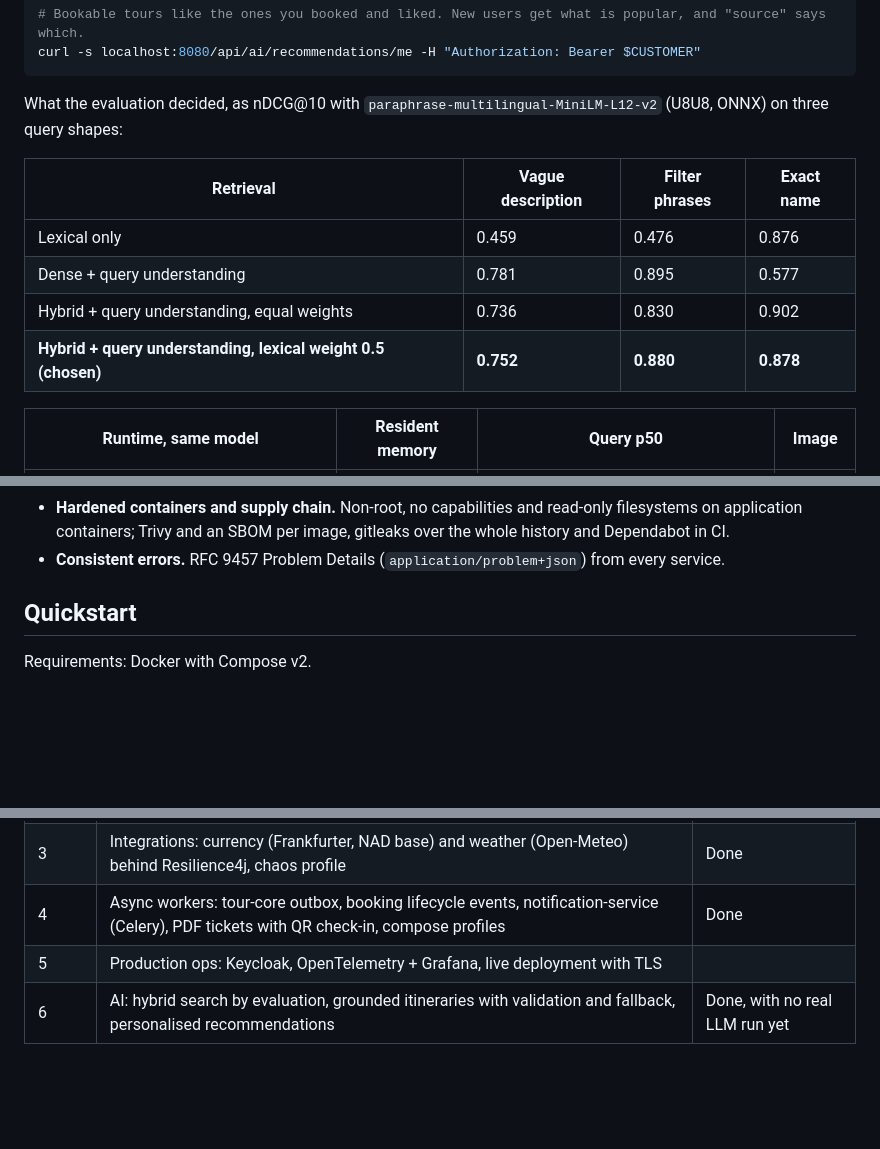
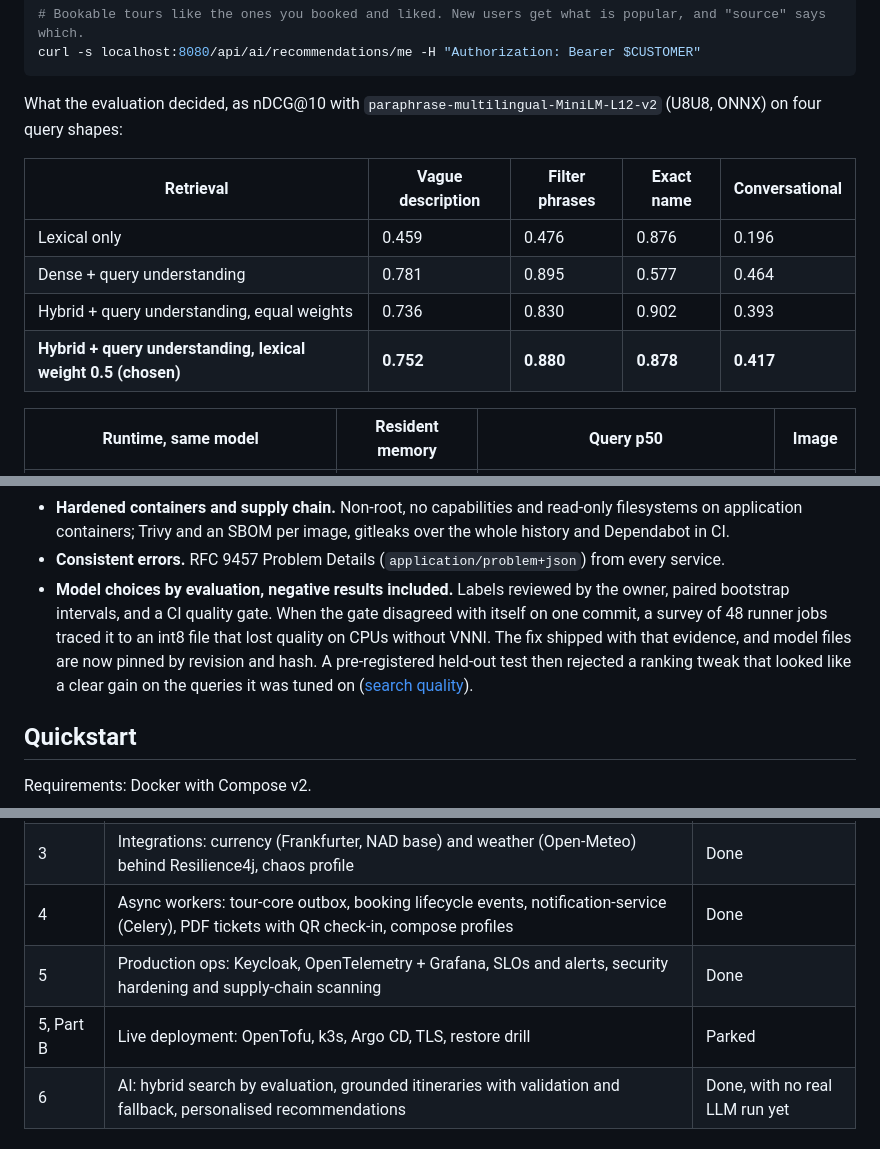
Before and after one commit to tsegale/smart-tours-distributed-api, a Markdown page: README.md, 3 parts joined by grey strips. Drawn GitHub-style; blank space fills up the shorter version.

Commit message:
docs: record the lexical experiment as negative and mark phases done

````diff
--- a/README.md
+++ b/README.md
@@ -118,14 +118,14 @@ curl -s localhost:8080/api/ai/itineraries -H "Authorization: Bearer $CUSTOMER" -
 curl -s localhost:8080/api/ai/recommendations/me -H "Authorization: Bearer $CUSTOMER"
 ```
 
-What the evaluation decided, as nDCG@10 with `paraphrase-multilingual-MiniLM-L12-v2` (U8U8, ONNX) on three query shapes:
+What the evaluation decided, as nDCG@10 with `paraphrase-multilingual-MiniLM-L12-v2` (U8U8, ONNX) on four query shapes:
 
-| Retrieval | Vague description | Filter phrases | Exact name |
-| --- | --- | --- | --- |
-| Lexical only | 0.459 | 0.476 | 0.876 |
-| Dense + query understanding | 0.781 | 0.895 | 0.577 |
-| Hybrid + query understanding, equal weights | 0.736 | 0.830 | 0.902 |
-| **Hybrid + query understanding, lexical weight 0.5 (chosen)** | **0.752** | **0.880** | **0.878** |
+| Retrieval | Vague description | Filter phrases | Exact name | Conversational |
+| --- | --- | --- | --- | --- |
+| Lexical only | 0.459 | 0.476 | 0.876 | 0.196 |
+| Dense + query understanding | 0.781 | 0.895 | 0.577 | 0.464 |
+| Hybrid + query understanding, equal weights | 0.736 | 0.830 | 0.902 | 0.393 |
+| **Hybrid + query understanding, lexical weight 0.5 (chosen)** | **0.752** | **0.880** | **0.878** | **0.417** |
 
 | Runtime, same model | Resident memory | Query p50 | Image |
 | --- | --- | --- | --- |
@@ -297,6 +297,11 @@ sequenceDiagram
 - **Hardened containers and supply chain.** Non-root, no capabilities and read-only filesystems on application
   containers; Trivy and an SBOM per image, gitleaks over the whole history and Dependabot in CI.
 - **Consistent errors.** RFC 9457 Problem Details (`application/problem+json`) from every service.
+- **Model choices by evaluation, negative results included.** Labels reviewed by the owner, paired bootstrap intervals, and a CI
+  quality gate. When the gate disagreed with itself on one commit, a survey of 48 runner jobs traced it to an int8 file that lost
+  quality on CPUs without VNNI. The fix shipped with that evidence, and model files are now pinned by revision and hash. A
+  pre-registered held-out test then rejected a ranking tweak that looked like a clear gain on the queries it was tuned on
+  ([search quality](docs/benchmarks/search-quality.md)).
 
 ## Quickstart
 
@@ -450,7 +455,8 @@ every push: [`.github/workflows/ci.yml`](.github/workflows/ci.yml).
 | 2 | Search and caching: dynamic filters, distance sort, keyset pagination, CQRS availability, Redis, rate limiting | Done |
 | 3 | Integrations: currency (Frankfurter, NAD base) and weather (Open-Meteo) behind Resilience4j, chaos profile | Done |
 | 4 | Async workers: tour-core outbox, booking lifecycle events, notification-service (Celery), PDF tickets with QR check-in, compose profiles | Done |
-| 5 | Production ops: Keycloak, OpenTelemetry + Grafana, live deployment with TLS | |
+| 5 | Production ops: Keycloak, OpenTelemetry + Grafana, SLOs and alerts, security hardening and supply-chain scanning | Done |
+| 5, Part B | Live deployment: OpenTofu, k3s, Argo CD, TLS, restore drill | Parked |
 | 6 | AI: hybrid search by evaluation, grounded itineraries with validation and fallback, personalised recommendations | Done, with no real LLM run yet |
 
 ## Repository layout
````
Also changed, not shown: docs/benchmarks/search-quality.md (+14 -7 lines).
